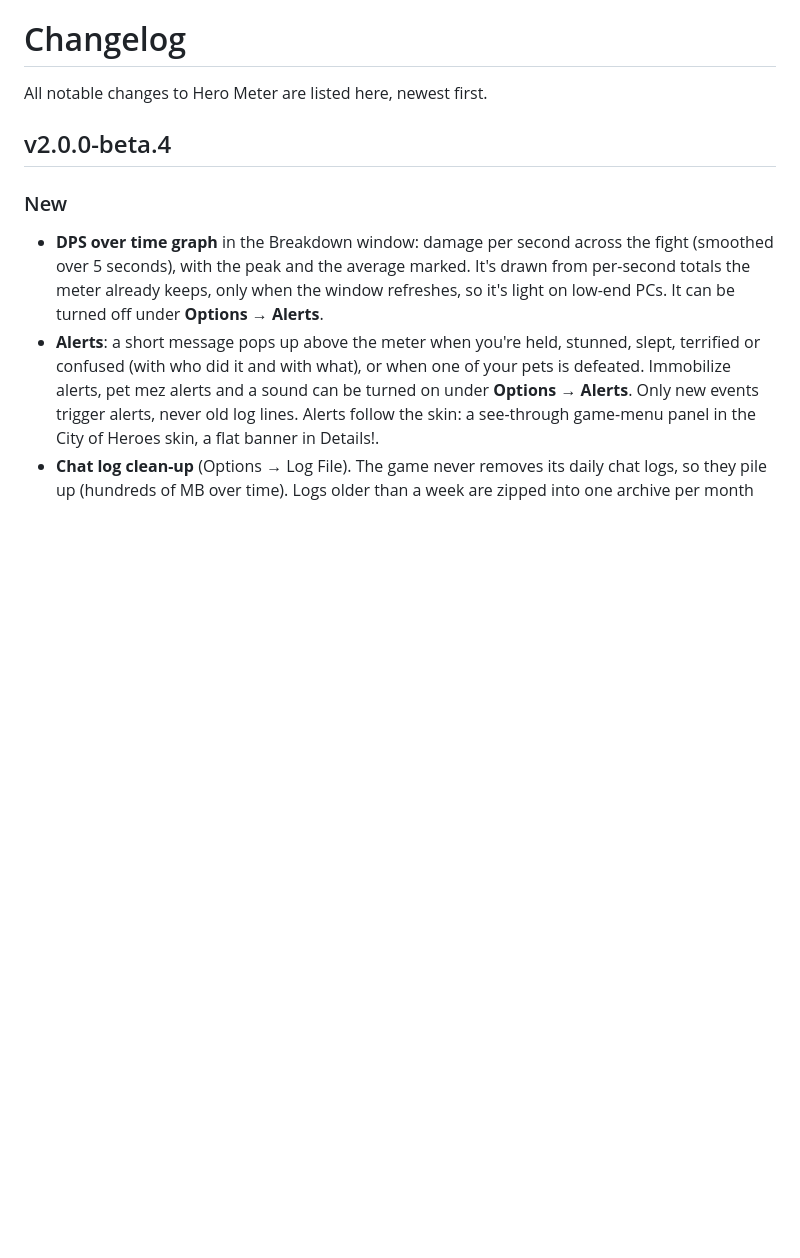
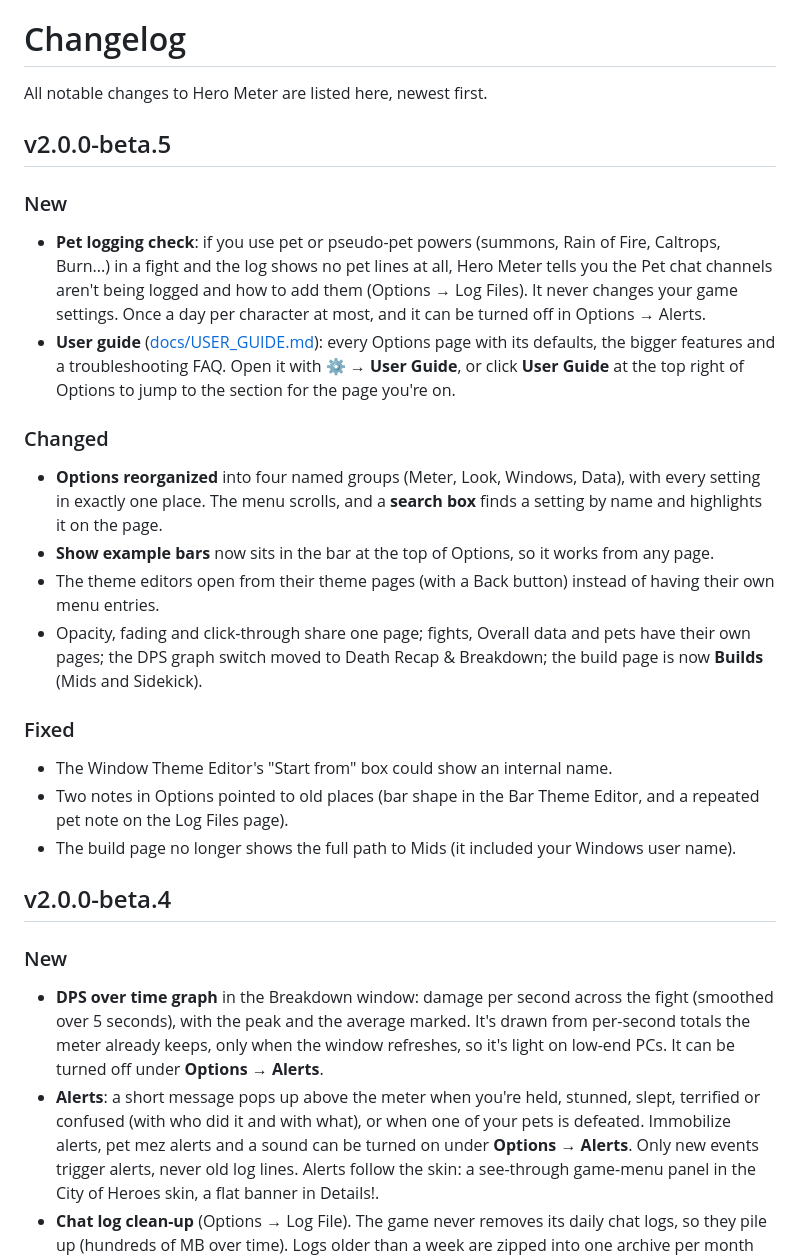
Before and after one commit to ForgeSprite/HeroMeter, a Markdown page: CHANGELOG.md, the part around the change. Rendered like a GitHub page; blank space fills up the shorter version.

```diff
--- a/CHANGELOG.md
+++ b/CHANGELOG.md
@@ -1,6 +1,31 @@
 # Changelog
 
 All notable changes to Hero Meter are listed here, newest first.
+
+## v2.0.0-beta.5
+
+### New
+- **Pet logging check**: if you use pet or pseudo-pet powers (summons, Rain of Fire, Caltrops, Burn...) in a fight
+  and the log shows no pet lines at all, Hero Meter tells you the Pet chat channels aren't being logged and
+  how to add them (Options → Log Files). It never changes your game settings. Once a day per character at most,
+  and it can be turned off in Options → Alerts.
+- **User guide** ([docs/USER_GUIDE.md](docs/USER_GUIDE.md)): every Options page with its defaults, the bigger
+  features and a troubleshooting FAQ. Open it with **⚙ → User Guide**, or click **User Guide**
+  at the top right of Options to jump to the section for the page you're on.
+
+### Changed
+- **Options reorganized** into four named groups (Meter, Look, Windows, Data), with every setting in exactly
+  one place. The menu scrolls, and a **search box** finds a setting by name and highlights it on the page.
+- **Show example bars** now sits in the bar at the top of Options, so it works from any page.
+- The theme editors open from their theme pages (with a Back button) instead of having their own menu entries.
+- Opacity, fading and click-through share one page; fights, Overall data and pets have their own pages; the
+  DPS graph switch moved to Death Recap & Breakdown; the build page is now **Builds** (Mids and Sidekick).
+
+### Fixed
+- The Window Theme Editor's "Start from" box could show an internal name.
+- Two notes in Options pointed to old places (bar shape in the Bar Theme Editor, and a repeated pet note on
+  the Log Files page).
+- The build page no longer shows the full path to Mids (it included your Windows user name).
 
 ## v2.0.0-beta.4
 
```
Also changed, not shown: README.md (+4 -1 lines), docs/BETA_NOTES.md (+13 -0 lines), docs/USER_GUIDE.md (added, +497 -0 lines), docs/screenshots/log-cleanup.png, docs/screenshots/records.png, docs/screenshots/skins.png, docs/screenshots/window-themes.png, 3 other files.
